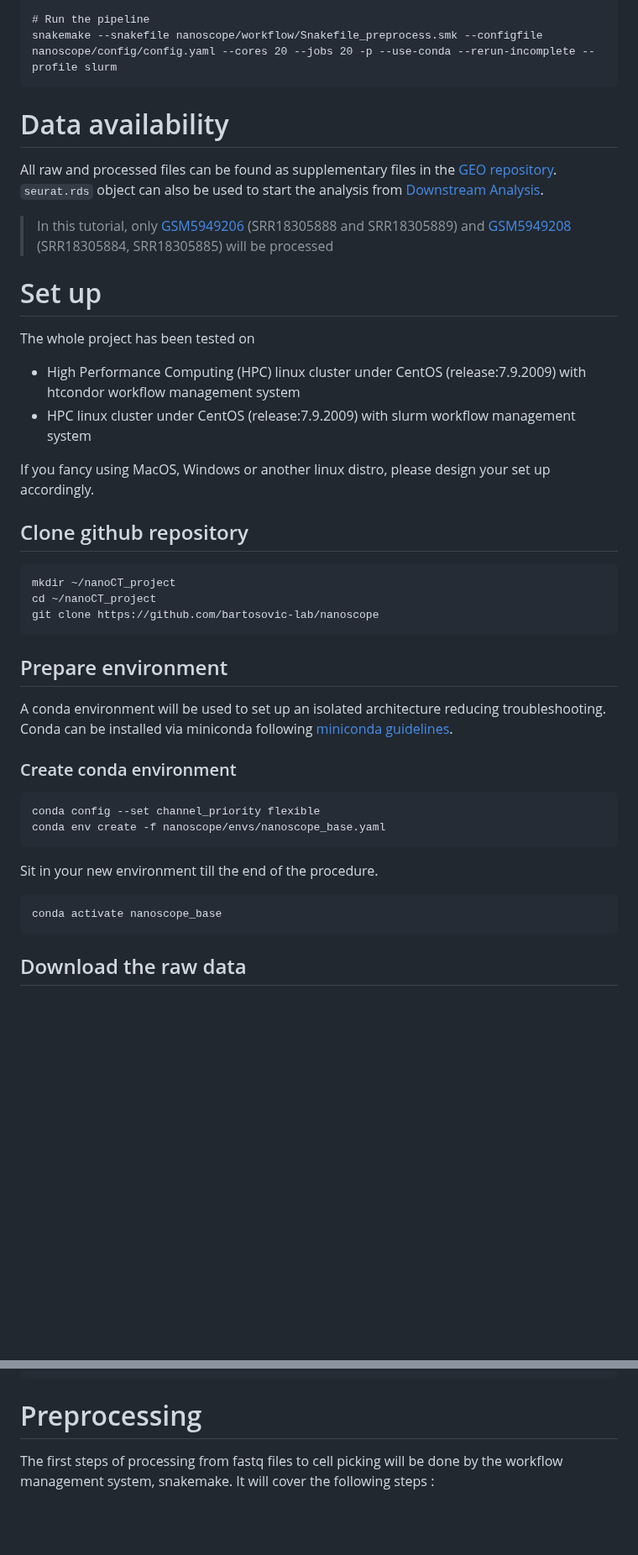
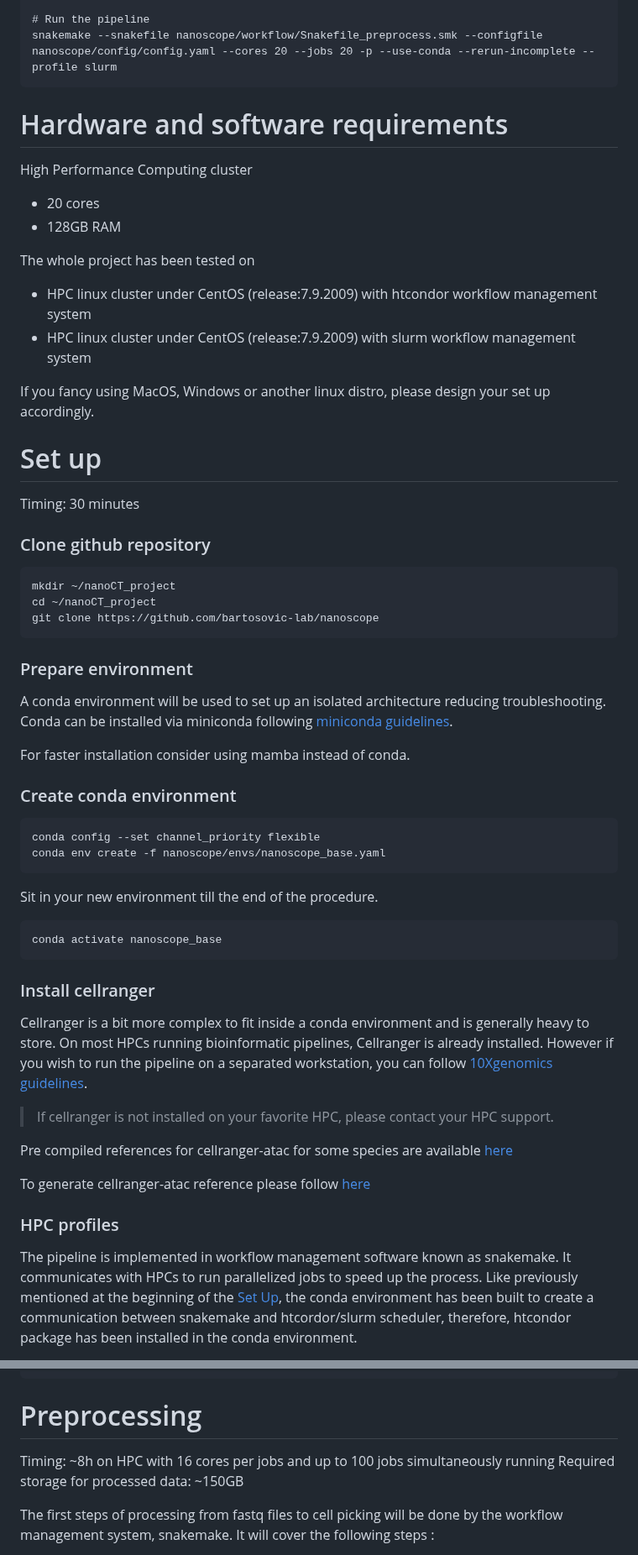
Before and after one commit to bartosovic-lab/nanoscope, a Markdown page: README.md, 2 parts joined by grey strips. Shown at 84% size. Drawn GitHub-style; blank space fills up the shorter version.

````diff
--- a/README.md
+++ b/README.md
@@ -29,41 +34,60 @@ vim nanoscope/config/config.yaml
 # Run the pipeline
 snakemake --snakefile nanoscope/workflow/Snakefile_preprocess.smk --configfile nanoscope/config/config.yaml --cores 20 --jobs 20 -p --use-conda --rerun-incomplete --profile slurm
 ```
+# Hardware and software requirements
 
+High Performance Computing cluster
+-   20 cores
+- 128GB RAM
 
-# Data availability
-All raw and processed files can be found as supplementary files in the [GEO repository](https://www.ncbi.nlm.nih.gov/geo/query/acc.cgi?acc=GSE198467).
-`seurat.rds` object can also be used to start the analysis from [Downstream Analysis](#downstream-analysis).
-
-> In this tutorial, only [GSM5949206](https://www.ncbi.nlm.nih.gov/geo/query/acc.cgi?acc=GSE198467) (SRR18305888 and SRR18305889) and [GSM5949208](https://www.ncbi.nlm.nih.gov/geo/query/acc.cgi?acc=GSE198467) (SRR18305884, SRR18305885) will be processed
-
-# Set up
 The whole project has been tested on
-- High Performance Computing (HPC) linux cluster under CentOS (release:7.9.2009) with htcondor workflow management system
+- HPC linux cluster under CentOS (release:7.9.2009) with htcondor workflow management system
 - HPC linux cluster under CentOS (release:7.9.2009) with slurm workflow management system
 
 
 If you fancy using MacOS, Windows or another linux distro, please design your set up accordingly.
 
-## Clone github repository
+# Set up
+Timing: 30 minutes
+
+### Clone github repository
 ```
 mkdir ~/nanoCT_project
 cd ~/nanoCT_project
 git clone https://github.com/bartosovic-lab/nanoscope
 ```
 
-## Prepare environment
+### Prepare environment
 A conda environment will be used to set up an isolated architecture reducing troubleshooting.
 Conda can be installed via miniconda following [miniconda guidelines](https://docs.conda.io/projects/conda/en/latest/user-guide/install/linux.html).
+
+For faster installation consider using mamba instead of conda.
 
 ### Create conda environment
 ```
 conda config --set channel_priority flexible
 conda env create -f nanoscope/envs/nanoscope_base.yaml
 ```
+
 Sit in your new environment till the end of the procedure.
+
 ```
 conda activate nanoscope_base
 ```
 
-## Download the raw data
+### Install cellranger
+Cellranger is a bit more complex to fit inside a conda environment and is generally heavy to store.
+On most HPCs running bioinformatic pipelines, Cellranger is already installed.
+However if you wish to run the pipeline on a separated workstation, you can follow [10Xgenomics guidelines](https://support.10xgenomics.com/single-cell-atac/software/pipelines/latest/installation).
+
+> If cellranger is not installed on your favorite HPC, please contact your HPC support.
+
+Pre compiled references for cellranger-atac for some species are available [here](https://support.10xgenomics.com/single-cell-atac/software/downloads/latest)
+
+To generate cellranger-atac reference please follow [here](https://support.10xgenomics.com/single-cell-atac/software/pipelines/latest/advanced/references)
+
+### HPC profiles
+The pipeline is implemented in workflow management software known as snakemake.
+It communicates with HPCs to run parallelized jobs to speed up the process.
+Like previously mentioned at the beginning of the [Set Up](#set-up), the conda environment has been built to create a communication between snakemake and htcordor/slurm scheduler, therefore, htcondor package has been installed in the conda environment.
+
@@ -209,6 +233,9 @@ general:
 ```
 
 # Preprocessing
+Timing: ~8h on HPC with 16 cores per jobs and up to 100 jobs simultaneously running
+Required storage for processed data: ~150GB
+
 The first steps of processing from fastq files to cell picking will be done by the workflow management system, snakemake.
 It will cover the following steps :
  - Modality Demultiplexing
````
Also changed, not shown: other parts of README.md (+98 -43 lines).
